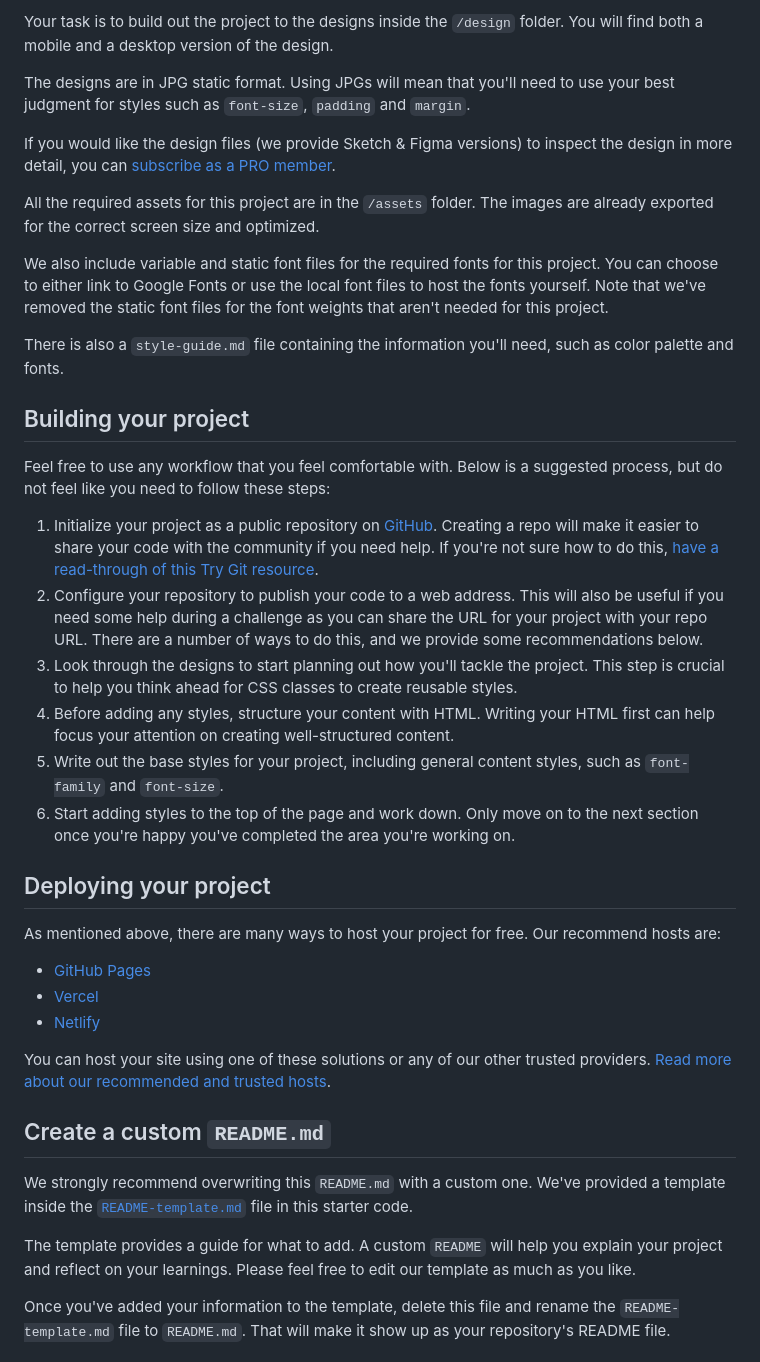
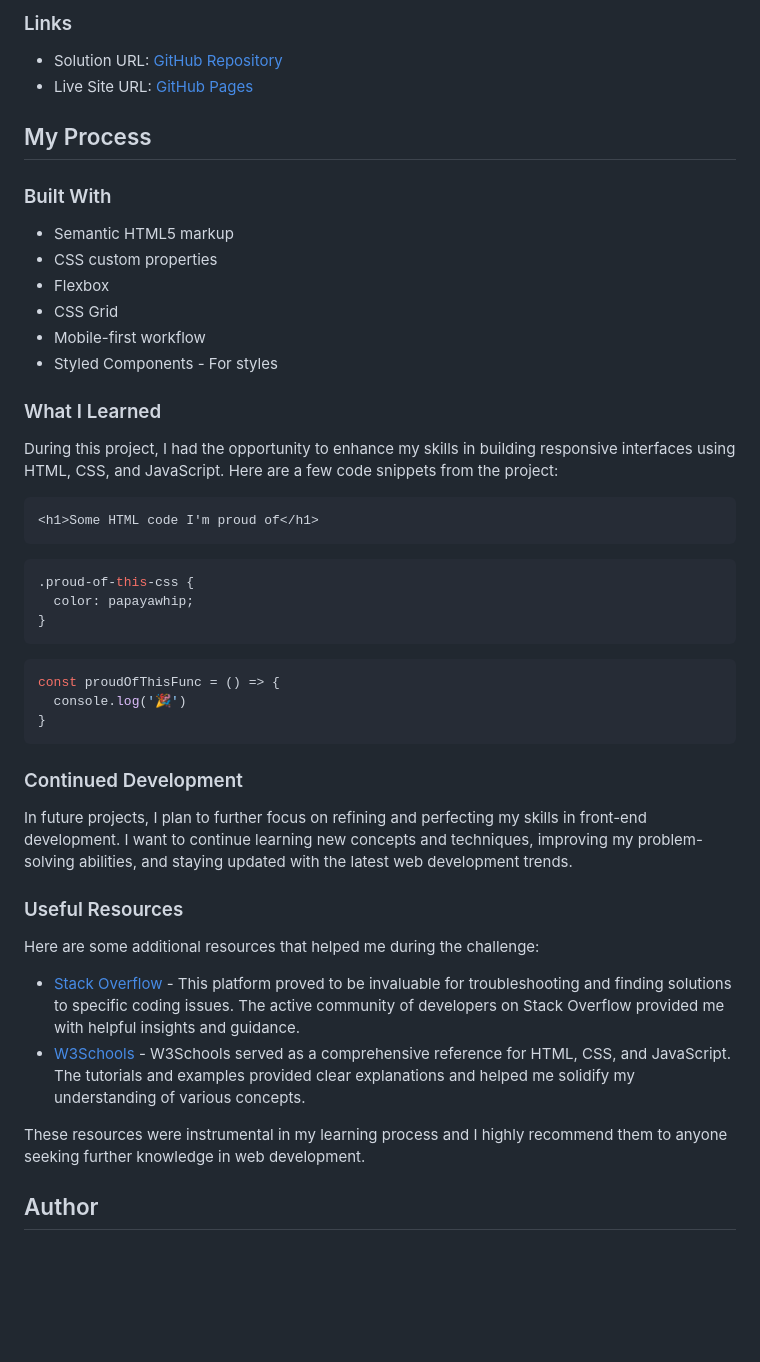
Before and after one commit to Haitam-Elgharras/notifications-page-main, a Markdown page: README.md, the part around the change printed below. GitHub-like rendering; blank space fills up the shorter version.

````diff
--- a/README.md
+++ b/README.md
@@ -29,42 +33,52 @@ Want some support on the challenge? [Join our Slack community](https://www.front
 
-Your task is to build out the project to the designs inside the `/design` folder. You will find both a mobile and a desktop version of the design.
+### Links
 
-The designs are in JPG static format. Using JPGs will mean that you'll need to use your best judgment for styles such as `font-size`, `padding` and `margin`.
+- Solution URL: [GitHub Repository](https://github.com/Haitam-Elgharras/notifications-page-main)
+- Live Site URL: [GitHub Pages](https://haitam-elgharras.github.io/notifications-page-main/)
 
-If you would like the design files (we provide Sketch & Figma versions) to inspect the design in more detail, you can [subscribe as a PRO member](https://www.frontendmentor.io/pro).
+## My Process
 
-All the required assets for this project are in the `/assets` folder. The images are already exported for the correct screen size and optimized.
+### Built With
 
-We also include variable and static font files for the required fonts for this project. You can choose to either link to Google Fonts or use the local font files to host the fonts yourself. Note that we've removed the static font files for the font weights that aren't needed for this project.
+- Semantic HTML5 markup
+- CSS custom properties
+- Flexbox
+- CSS Grid
+- Mobile-first workflow
+- Styled Components - For styles
 
-There is also a `style-guide.md` file containing the information you'll need, such as color palette and fonts.
+### What I Learned
 
-## Building your project
+During this project, I had the opportunity to enhance my skills in building responsive interfaces using HTML, CSS, and JavaScript. Here are a few code snippets from the project:
 
-Feel free to use any workflow that you feel comfortable with. Below is a suggested process, but do not feel like you need to follow these steps:
+```html
+<h1>Some HTML code I'm proud of</h1>
+```
 
-1. Initialize your project as a public repository on [GitHub](https://github.com/). Creating a repo will make it easier to share your code with the community if you need help. If you're not sure how to do this, [have a read-through of this Try Git resource](https://try.github.io/).
-2. Configure your repository to publish your code to a web address. This will also be useful if you need some help during a challenge as you can share the URL for your project with your repo URL. There are a number of ways to do this, and we provide some recommendations below.
-3. Look through the designs to start planning out how you'll tackle the project. This step is crucial to help you think ahead for CSS classes to create reusable styles.
-4. Before adding any styles, structure your content with HTML. Writing your HTML first can help focus your attention on creating well-structured content.
-5. Write out the base styles for your project, including general content styles, such as `font-family` and `font-size`.
-6. Start adding styles to the top of the page and work down. Only move on to the next section once you're happy you've completed the area you're working on.
+```css
+.proud-of-this-css {
+  color: papayawhip;
+}
+```
 
-## Deploying your project
+```js
+const proudOfThisFunc = () => {
+  console.log('🎉')
+}
+```
 
-As mentioned above, there are many ways to host your project for free. Our recommend hosts are:
+### Continued Development
 
-- [GitHub Pages](https://pages.github.com/)
-- [Vercel](https://vercel.com/)
-- [Netlify](https://www.netlify.com/)
+In future projects, I plan to further focus on refining and perfecting my skills in front-end development. I want to continue learning new concepts and techniques, improving my problem-solving abilities, and staying updated with the latest web development trends.
 
-You can host your site using one of these solutions or any of our other trusted providers. [Read more about our recommended and trusted hosts](https://medium.com/frontend-mentor/frontend-mentor-trusted-hosting-providers-bf000dfebe).
+### Useful Resources
 
-## Create a custom `README.md`
+Here are some additional resources that helped me during the challenge:
 
-We strongly recommend overwriting this `README.md` with a custom one. We've provided a template inside the [`README-template.md`](./README-template.md) file in this starter code.
+- [Stack Overflow](https://stackoverflow.com/) - This platform proved to be invaluable for troubleshooting and finding solutions to specific coding issues. The active community of developers on Stack Overflow provided me with helpful insights and guidance.
+- [W3Schools](https://www.w3schools.com/) - W3Schools served as a comprehensive reference for HTML, CSS, and JavaScript. The tutorials and examples provided clear explanations and helped me solidify my understanding of various concepts.
 
-The template provides a guide for what to add. A custom `README` will help you explain your project and reflect on your learnings. Please feel free to edit our template as much as you like.
+These resources were instrumental in my learning process and I highly recommend them to anyone seeking further knowledge in web development.
 
-Once you've added your information to the template, delete this file and rename the `README-template.md` file to `README.md`. That will make it show up as your repository's README file.
+## Author
 
````
Also changed, not shown: other parts of README.md (+22 -41 lines).
